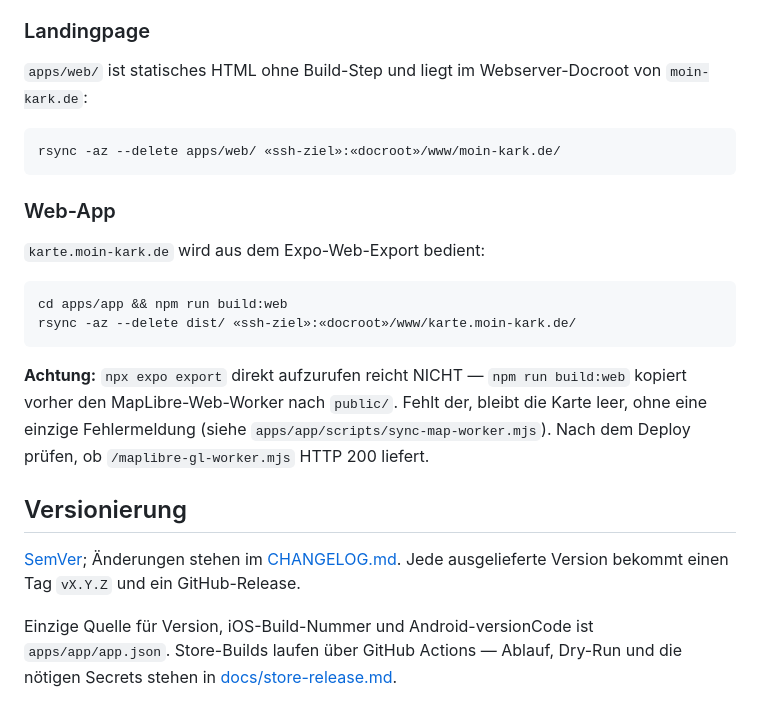
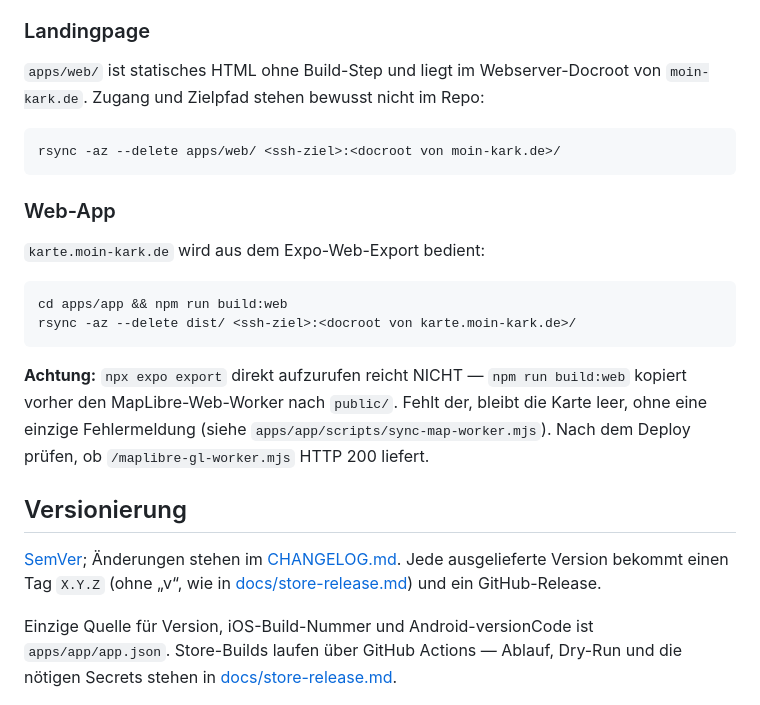
Before and after one commit to Revisor01/moin-kark, a Markdown page: README.md, the part around the change. Drawn GitHub-style.

Commit message:
docs: Serverzugang aus README und Handoff entfernt
README und Handoff vom 19.09. nannten fuer den Web-Deploy das SSH-Ziel samt
Benutzer und Serverpfaden. Laut CLAUDE.md gehoeren Server- und SSH-Zugaenge
nicht ins Repo -- an ihrer Stelle stehen jetzt Platzhalter.

Dazu: Die README nannte Tags als `vX.Y.Z`, docs/store-release.md und das
Release 1.0.0 benutzen `X.Y.Z`. Die README folgt jetzt dem.

````diff
--- a/README.md
+++ b/README.md
@@ -304,10 +304,10 @@ Portainer — nie im Repo, nie in der CI.
 ### Landingpage
 
 `apps/web/` ist statisches HTML ohne Build-Step und liegt im Webserver-Docroot von
-`moin-kark.de`:
+`moin-kark.de`. Zugang und Zielpfad stehen bewusst nicht im Repo:
 
 ```bash
-rsync -az --delete apps/web/ «ssh-ziel»:«docroot»/www/moin-kark.de/
+rsync -az --delete apps/web/ <ssh-ziel>:<docroot von moin-kark.de>/
 ```
 
 ### Web-App
@@ -316,7 +316,7 @@ rsync -az --delete apps/web/ «ssh-ziel»:«docroot»/www/moin-kark.de/
 
 ```bash
 cd apps/app && npm run build:web
-rsync -az --delete dist/ «ssh-ziel»:«docroot»/www/karte.moin-kark.de/
+rsync -az --delete dist/ <ssh-ziel>:<docroot von karte.moin-kark.de>/
 ```
 
 **Achtung:** `npx expo export` direkt aufzurufen reicht NICHT — `npm run build:web`
@@ -327,7 +327,8 @@ Nach dem Deploy prüfen, ob `/maplibre-gl-worker.mjs` HTTP 200 liefert.
 ## Versionierung
 
 [SemVer](https://semver.org/lang/de/); Änderungen stehen im [CHANGELOG.md](CHANGELOG.md).
-Jede ausgelieferte Version bekommt einen Tag `vX.Y.Z` und ein GitHub-Release.
+Jede ausgelieferte Version bekommt einen Tag `X.Y.Z` (ohne „v“, wie in
+[docs/store-release.md](docs/store-release.md)) und ein GitHub-Release.
 
 Einzige Quelle für Version, iOS-Build-Nummer und Android-versionCode ist
 `apps/app/app.json`. Store-Builds laufen über GitHub Actions — Ablauf, Dry-Run
````
